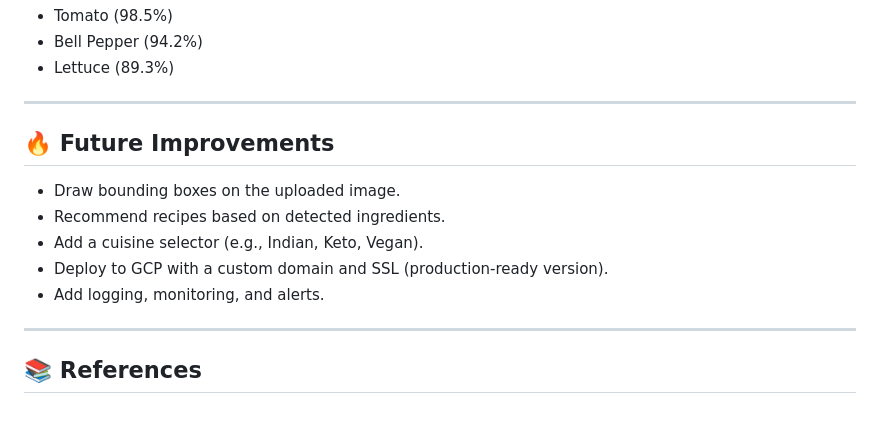
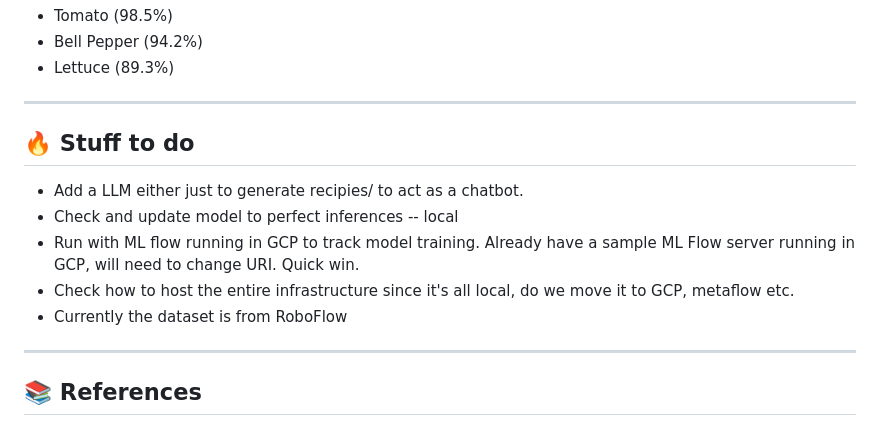
Before and after one commit to suchethsikha/food-recipe-mlops, a Markdown page: README.md, the part around the change. GitHub-like rendering.

Commit message:
Updated README.md with tasklist

```diff
--- a/README.md
+++ b/README.md
@@ -134,13 +134,13 @@ Visit the application at: [http://127.0.0.1:8000/](http://127.0.0.1:8000/)
 
 ---
 
-## 🔥 Future Improvements
+## 🔥 Stuff to do
 
-- Draw bounding boxes on the uploaded image.
-- Recommend recipes based on detected ingredients.
-- Add a cuisine selector (e.g., Indian, Keto, Vegan).
-- Deploy to GCP with a custom domain and SSL (production-ready version).
-- Add logging, monitoring, and alerts.
+- Add a LLM either just to generate recipies/ to act as a chatbot.
+- Check and update model to perfect inferences -- local
+- Run with ML flow running in GCP to track model training. Already have a sample ML Flow server running in GCP, will need to change URI. Quick win.
+- Check how to host the entire infrastructure since it's all local, do we move it to GCP, metaflow etc.
+- Currently the dataset is from RoboFlow
 
 ---
 
```
